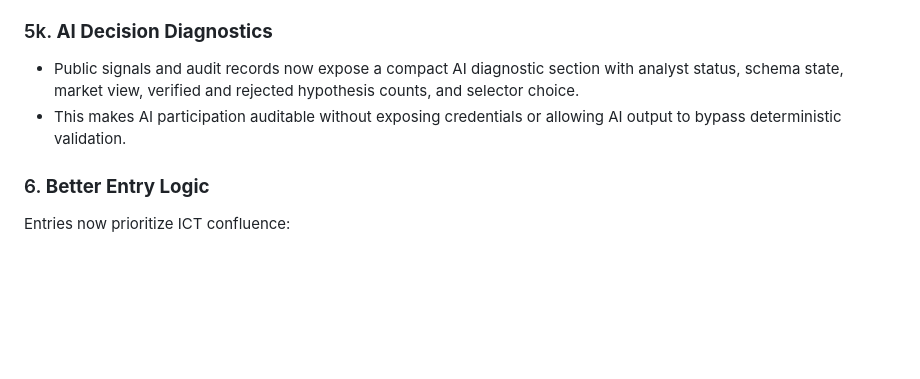
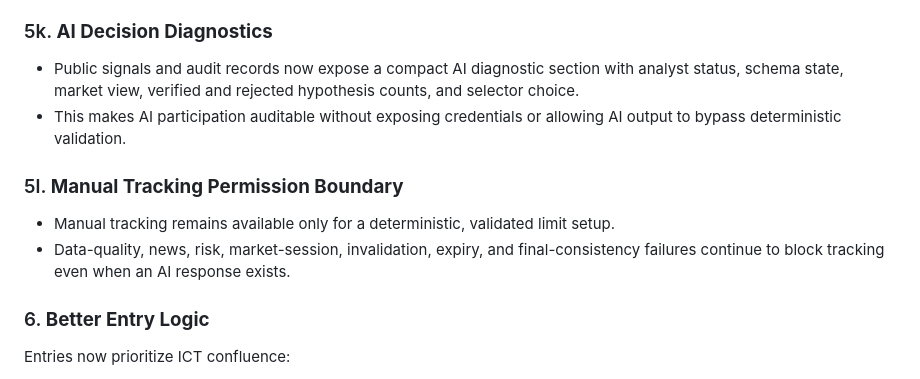
Before and after one commit to yaanu06/ict-telegram-bot, a Markdown page: IMPROVEMENTS.md, the part around the change. Drawn GitHub-style; blank space fills up the shorter version.

Commit message:
Audit manual tracking permission boundary

```diff
--- a/IMPROVEMENTS.md
+++ b/IMPROVEMENTS.md
@@ -192,6 +192,10 @@ Added actual detection algorithms for:
 - Public signals and audit records now expose a compact AI diagnostic section with analyst status, schema state, market view, verified and rejected hypothesis counts, and selector choice.
 - This makes AI participation auditable without exposing credentials or allowing AI output to bypass deterministic validation.
 
+### 5l. **Manual Tracking Permission Boundary**
+- Manual tracking remains available only for a deterministic, validated limit setup.
+- Data-quality, news, risk, market-session, invalidation, expiry, and final-consistency failures continue to block tracking even when an AI response exists.
+
 ### 6. **Better Entry Logic**
 Entries now prioritize ICT confluence:
 1. First choice: FVG midpoint
```
